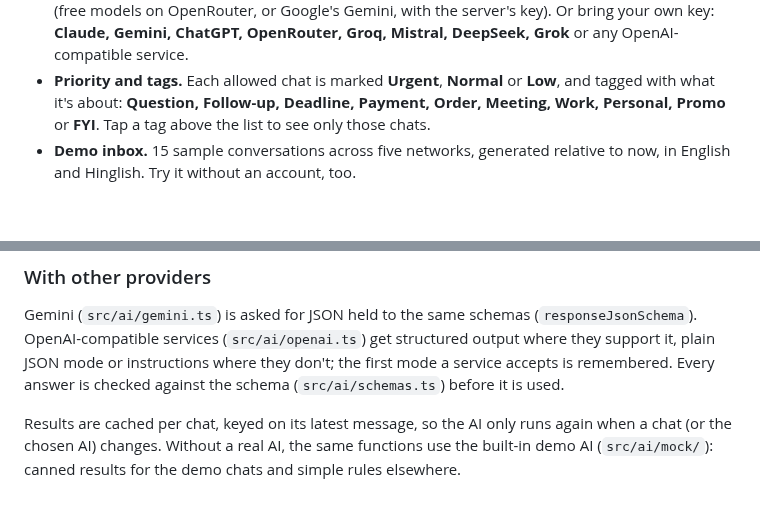
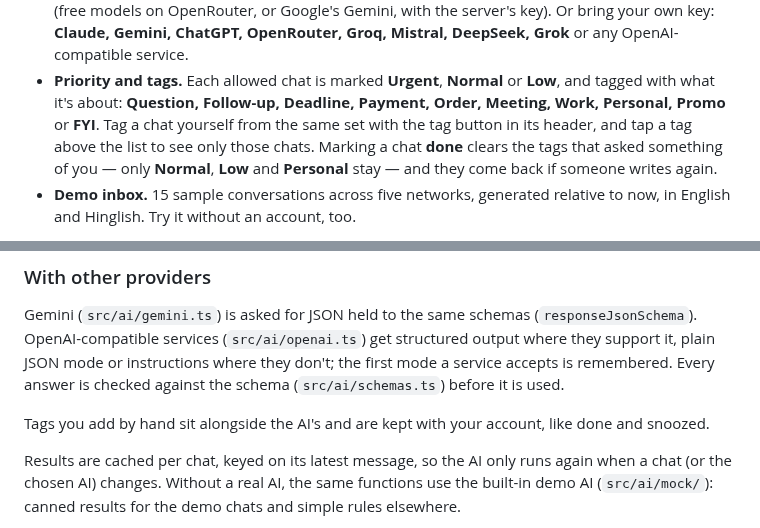
Before and after one commit to thevivekrai/ai-chat, a Markdown page: README.md, 2 parts joined by grey strips. Rendered like a GitHub page; blank space fills up the shorter version.

```diff
--- a/README.md
+++ b/README.md
@@ -32,7 +32,10 @@ Nothing is ever sent automatically.
   DeepSeek, Grok** or any OpenAI-compatible service.
 - **Priority and tags.** Each allowed chat is marked **Urgent**, **Normal** or **Low**, and tagged
   with what it's about: **Question, Follow-up, Deadline, Payment, Order, Meeting, Work, Personal,
-  Promo** or **FYI**. Tap a tag above the list to see only those chats.
+  Promo** or **FYI**. Tag a chat yourself from the same set with the tag button in its header, and
+  tap a tag above the list to see only those chats. Marking a chat **done** clears the tags that
+  asked something of you — only **Normal**, **Low** and **Personal** stay — and they come back if
+  someone writes again.
 - **Demo inbox.** 15 sample conversations across five networks, generated relative to now, in
   English and Hinglish. Try it without an account, too.
 
@@ -454,6 +457,8 @@ OpenAI-compatible services (`src/ai/openai.ts`) get structured output where they
 JSON mode or instructions where they don't; the first mode a service accepts is remembered. Every
 answer is checked against the schema (`src/ai/schemas.ts`) before it is used.
 
+Tags you add by hand sit alongside the AI's and are kept with your account, like done and snoozed.
+
 Results are cached per chat, keyed on its latest message, so the AI only runs again when a chat
 (or the chosen AI) changes. Without a real AI, the same functions use the built-in demo AI (`src/ai/mock/`): canned
 results for the demo chats and simple rules elsewhere.
```
Also changed, not shown: public/guffshuff.png (added), 18 other files.
